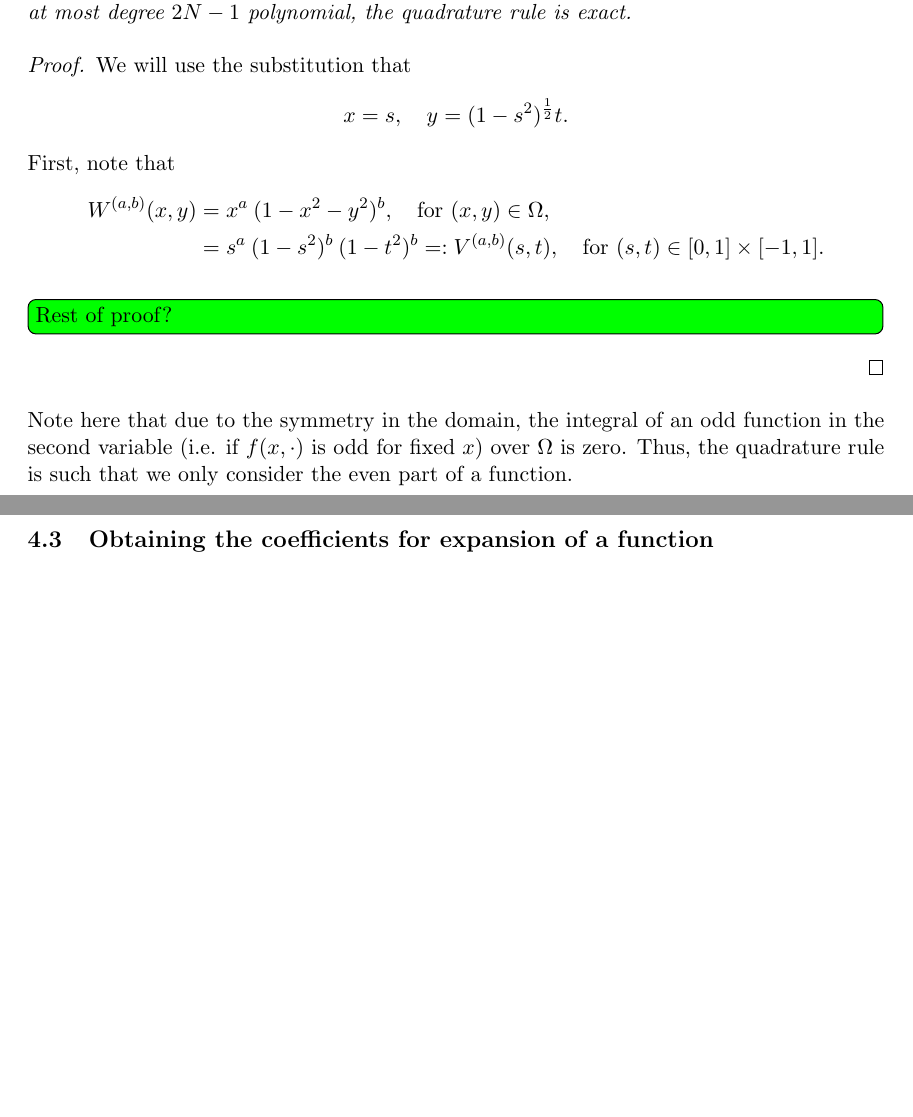
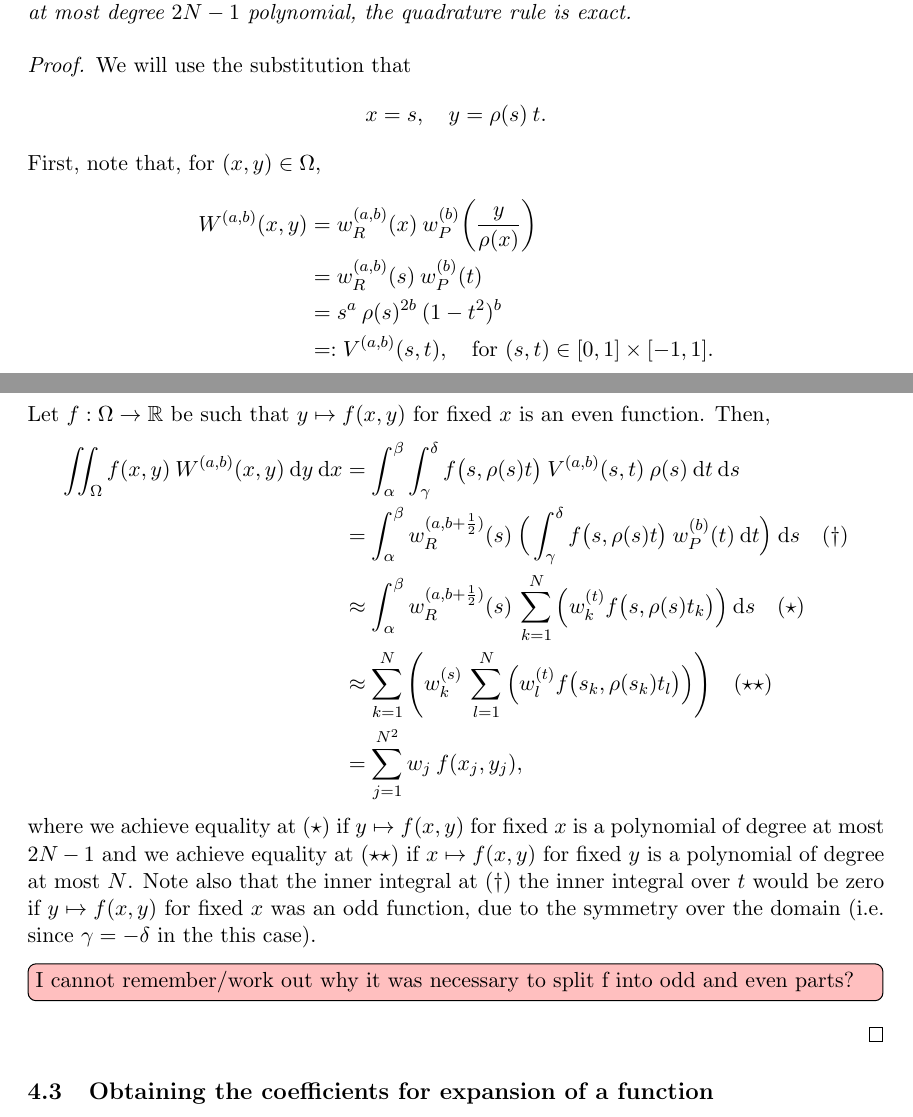
Before and after one commit to snowball13/project-phd, a LaTeX paper (papers/halfdisk/halfdisk.tex): two parts of pages 14 and 15 of 27, joined at a grey line, cut so that both start at the same text, the shorter picture padded with empty space. Compiled offline with pdfLaTeX.

Commit message:
addressed some of SO comments

```diff
--- a/papers/halfdisk/halfdisk.tex
+++ b/papers/halfdisk/halfdisk.tex
@@ -693,19 +693,27 @@ where if $f(\cdot, y)$ for fixed $y$ is an at most degree $N$ polynomial and $f(
 \begin{proof}
 We will use the substitution that
 \begin{align*}
-x &= s, \quad y = (1-s^2)^\half t.
+	x &= s, \quad y = \rho(s) \: t.
 \end{align*}
-First, note that
+First, note that, for $(x,y) \in \Omega$,
 \begin{align*}
-W^{(a,b)}(x,y) &= x^a \: (1-x^2-y^2)^b, \quad \text{for } (x,y) \in \Omega, \\
-		      &= s^a \: (1-s^2)^{b} \: (1-t^2)^b =: V^{(a,b)}(s,t), \quad \text{for } (s,t) \in [0,1] \times [-1,1].
+	W^{(a,b)}(x,y) &= \genjacw^{(a,b)}(x) \: w_P^{(b)}\fpr(\frac{y}{\rho(x)}) \\
+	&= \genjacw^{(a,b)}(s) \: w_P^{(b)}(t) \\
+	&= s^a \: \rho(s)^{2b} \: (1-t^2)^b \\
+	&=: V^{(a,b)}(s,t), \quad \text{for } (s,t) \in [0,1] \times [-1,1].
 \end{align*}
+Let $f : \Omega \to \R$ be such that $y \mapsto f(x,y)$ for fixed $x$ is an even function. Then,
+\begin{align*}
+	\iint_\Omega f(x,y) \: \Wab(x,y) \: \D y \: \D x &= \int_\alpha^\beta \int_\gamma^\delta f\big(s,\rho(s) t\big) \: V^{(a,b)}(s,t) \: \rho(s) \: \D t \: \D s \\
+	&= \int_\alpha^\beta  \genjacw^{(a,b+\half)}(s) \: \Big( \int_\gamma^\delta f\big(s,\rho(s) t\big) \: w_P^{(b)}(t) \: \D t \Big) \: \D s \quad (\dagger) \\
+	&\approx \int_\alpha^\beta  \genjacw^{(a,b+\half)}(s) \: \sum_{k=1}^N \Big( w_k^{(t)} f\big(s,\rho(s) t_k\big) \Big) \: \D s \quad (\star) \\
+	&\approx \sum_{k=1}^N \Bigg( w_k^{(s)} \: \sum_{l=1}^N \Big( w_l^{(t)} f\big(s_k,\rho(s_k) t_l\big) \Big) \Bigg) \quad (\star \star) \\
+	&= \sum_{j=1}^{N^2}  w_j \: f(x_j, y_j),
+\end{align*}
+where we achieve equality at $(\star)$ if $y \mapsto f(x,y)$ for fixed $x$ is a polynomial of degree at most $2N-1$ and we achieve equality at $(\star \star)$ if $x \mapsto f(x,y)$ for fixed $y$ is a polynomial of degree at most $N$. Note also that the inner integral at $(\dagger)$ the inner integral over $t$ would be zero if $y \mapsto f(x,y)$ for fixed $x$ was an odd function, due to the symmetry over the domain (i.e. since $\gamma = -\delta$ in the this case).
 
-\sotodoinline{Rest of proof?}
+\bstodoinline{I cannot remember/work out why it was necessary to split f into odd and even parts?}
 \end{proof}
-
-Note here that due to the symmetry in the domain, the integral of an odd function in the second variable (i.e. if $f(x, \cdot)$ is odd for fixed $x$) over $\Omega$ is zero. Thus, the quadrature rule is such that we only consider the even part of a function.
-
 
 
 \subsection{Obtaining the coefficients for expansion of a function}
```
Also changed, not shown: papers/halfdisk/halfdisk.tex (32 more changed lines).
